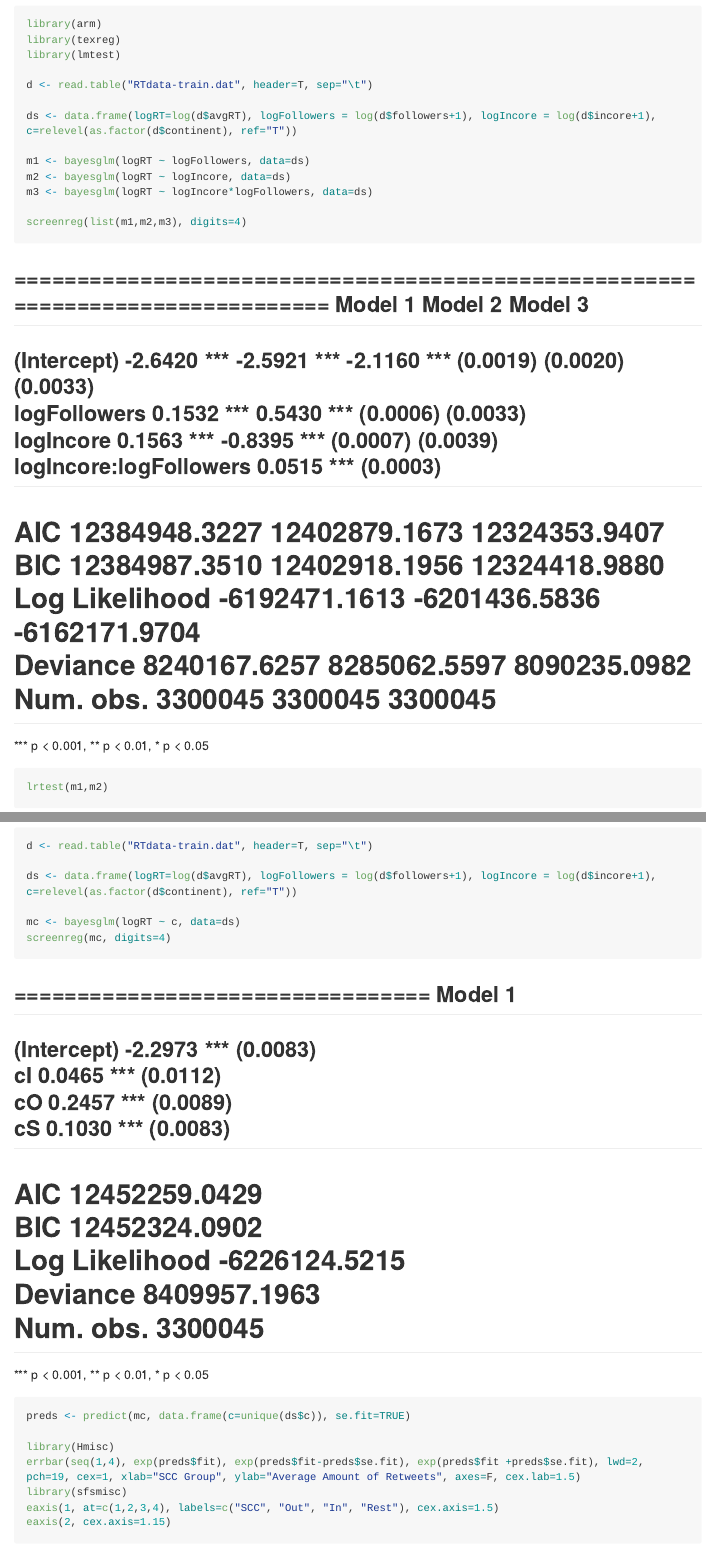
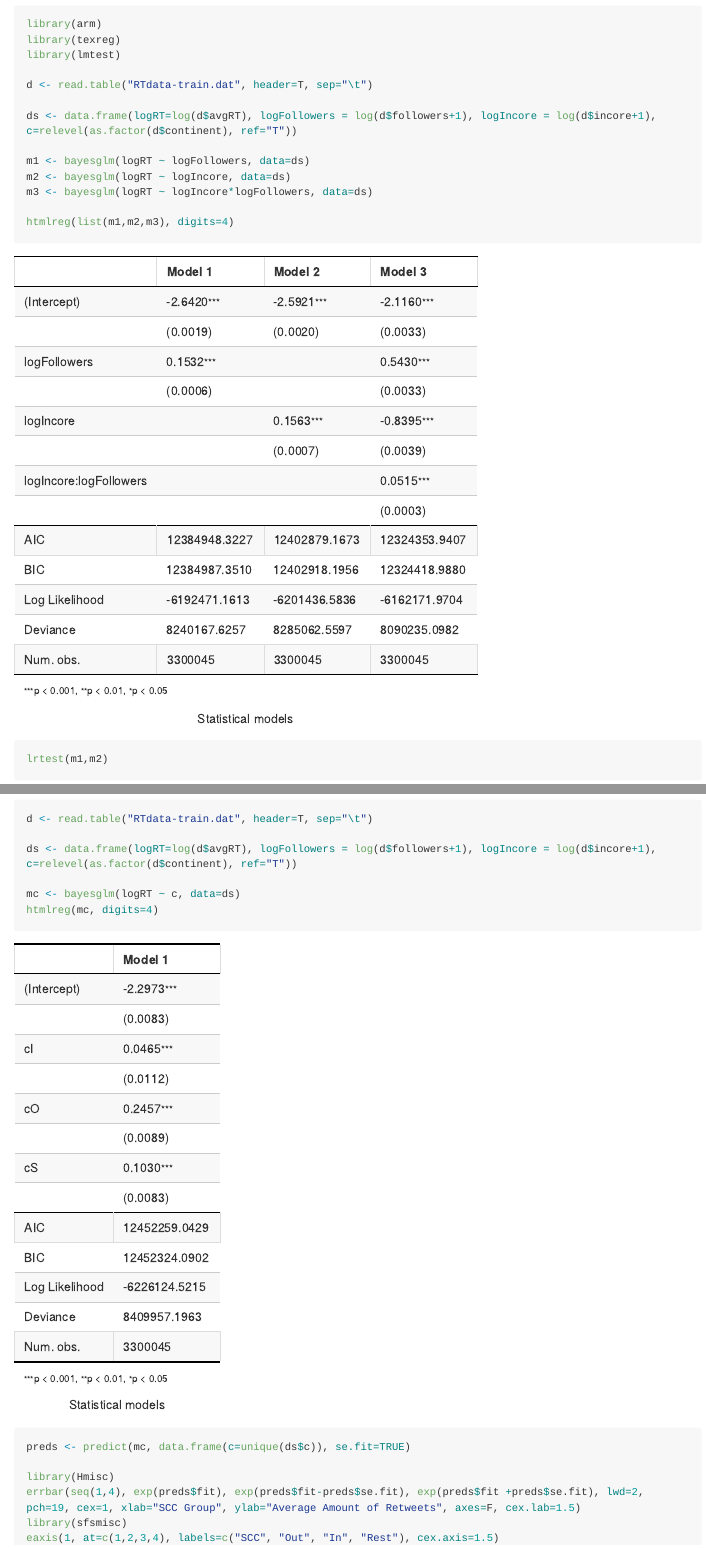
Before and after one commit to dgarcia-eu/IPP_Twitter_2016, an R Markdown document (03_SocialInfluenceAnalysis/03_SocialInfluence.Rmd): the page in a window 1100 px wide, from 290 px down, and a second part further down, joined at a grey line. The pictures show the output file 03_SocialInfluenceAnalysis/03_SocialInfluence.md that the author committed with the source, drawn offline in the style of GitHub; long lines of code are wrapped.

Commit message:
regression tables fixed

````diff
--- a/03_SocialInfluenceAnalysis/03_SocialInfluence.Rmd
+++ b/03_SocialInfluenceAnalysis/03_SocialInfluence.Rmd
@@ -28,7 +28,7 @@ m1 <- bayesglm(logRT ~ logFollowers, data=ds)
 m2 <- bayesglm(logRT ~ logIncore, data=ds)
 m3 <- bayesglm(logRT ~ logIncore*logFollowers, data=ds)
 
-screenreg(list(m1,m2,m3), digits=4)
+htmlreg(list(m1,m2,m3), digits=4)
 ```
 
 
@@ -150,7 +150,7 @@ d <- read.table("RTdata-train.dat", header=T, sep="\t")
 ds <- data.frame(logRT=log(d$avgRT), logFollowers = log(d$followers+1), logIncore = log(d$incore+1), c=relevel(as.factor(d$continent), ref="T"))
 
 mc <- bayesglm(logRT ~ c, data=ds)
-screenreg(mc, digits=4)
+htmlreg(mc, digits=4)
 preds <- predict(mc, data.frame(c=unique(ds$c)), se.fit=TRUE)
 
 library(Hmisc)
````
Also changed, not shown: 03_SocialInfluenceAnalysis/03_SocialInfluence.md, 03_SocialInfluenceAnalysis/03_SocialInfluence.Rmd (1 more changed lines).
